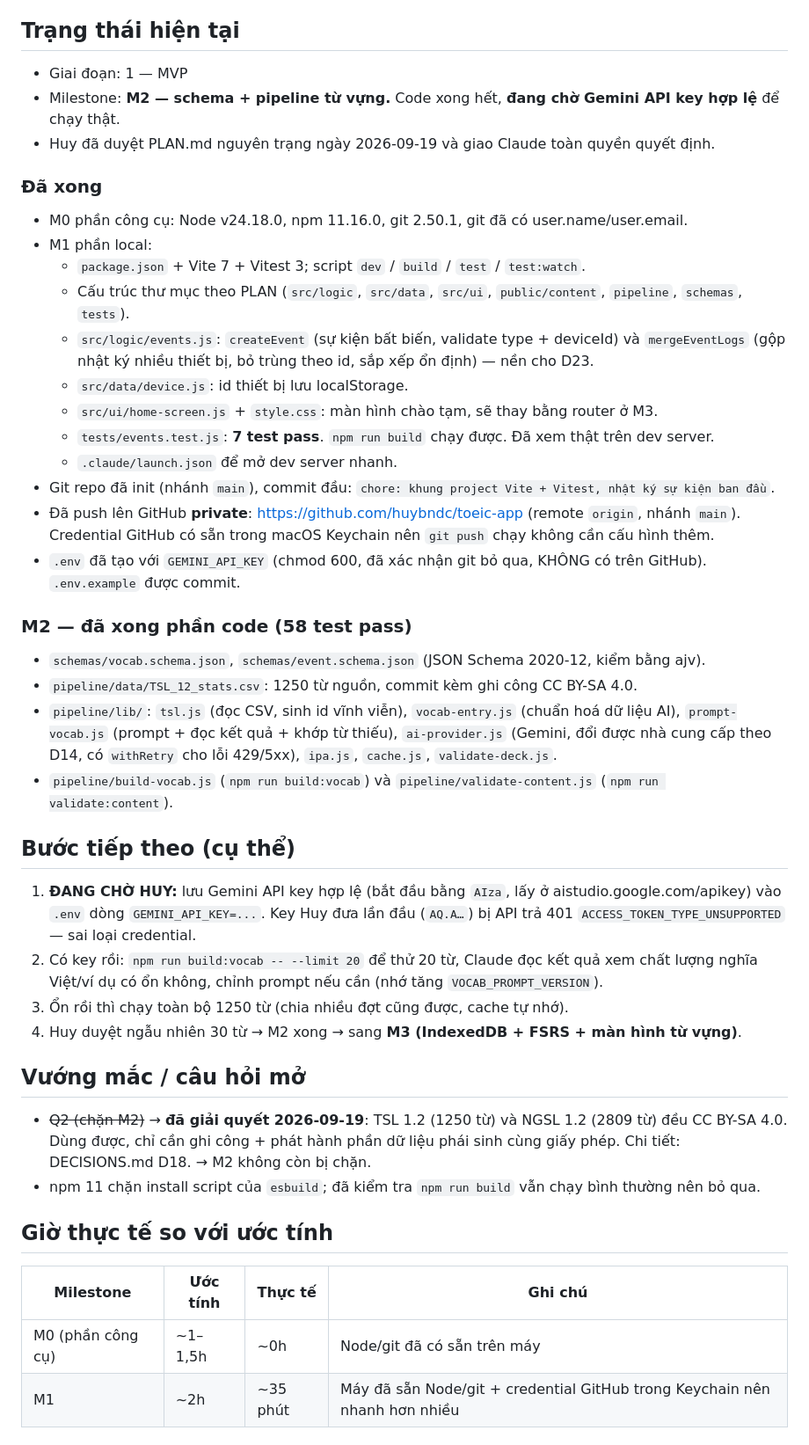
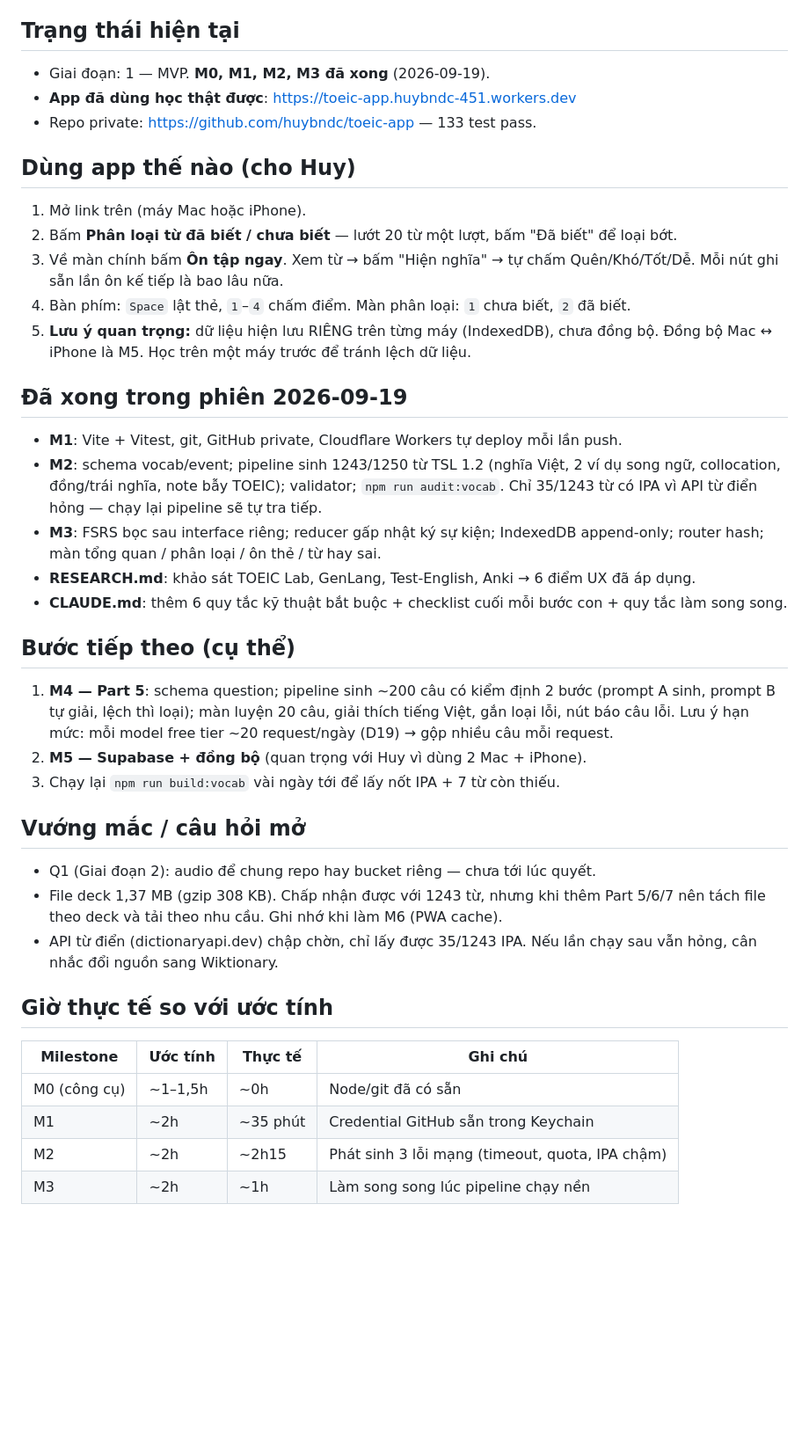
Before and after one commit to T1o2b3/toeic-app, a Markdown page: PROGRESS.md, the part around one of its changes. Shown at 88% size. Rendered like a GitHub page; blank space fills up the shorter version.

Commit message:
docs: chốt M2 + M3, cập nhật PROGRESS với cách dùng app
Co-Authored-By: Claude Opus 5 <noreply@anthropic.com>

```diff
--- a/PROGRESS.md
+++ b/PROGRESS.md
@@ -3,52 +3,48 @@
 > Claude cập nhật file này sau MỖI bước con. Phiên mới đọc file này trước tiên.
 
 ## Trạng thái hiện tại
-- Giai đoạn: 1 — MVP
-- Milestone: **M2 — schema + pipeline từ vựng.** Code xong hết, **đang chờ Gemini API key hợp lệ** để chạy thật.
-- Huy đã duyệt PLAN.md nguyên trạng ngày 2026-09-19 và giao Claude toàn quyền quyết định.
+- Giai đoạn: 1 — MVP. **M0, M1, M2, M3 đã xong** (2026-09-19).
+- **App đã dùng học thật được**: https://toeic-app.huybndc-451.workers.dev
+- Repo private: https://github.com/huybndc/toeic-app — 133 test pass.
 
-### Đã xong
-- M0 phần công cụ: Node v24.18.0, npm 11.16.0, git 2.50.1, git đã có user.name/user.email.
-- M1 phần local:
-  - `package.json` + Vite 7 + Vitest 3; script `dev` / `build` / `test` / `test:watch`.
-  - Cấu trúc thư mục theo PLAN (`src/logic`, `src/data`, `src/ui`, `public/content`, `pipeline`, `schemas`, `tests`).
-  - `src/logic/events.js`: `createEvent` (sự kiện bất biến, validate type + deviceId) và
-    `mergeEventLogs` (gộp nhật ký nhiều thiết bị, bỏ trùng theo id, sắp xếp ổn định) — nền cho D23.
-  - `src/data/device.js`: id thiết bị lưu localStorage.
-  - `src/ui/home-screen.js` + `style.css`: màn hình chào tạm, sẽ thay bằng router ở M3.
-  - `tests/events.test.js`: **7 test pass**. `npm run build` chạy được. Đã xem thật trên dev server.
-  - `.claude/launch.json` để mở dev server nhanh.
-- Git repo đã init (nhánh `main`), commit đầu: `chore: khung project Vite + Vitest, nhật ký sự kiện ban đầu`.
-- Đã push lên GitHub **private**: https://github.com/huybndc/toeic-app (remote `origin`, nhánh `main`).
-  Credential GitHub có sẵn trong macOS Keychain nên `git push` chạy không cần cấu hình thêm.
-- `.env` đã tạo với `GEMINI_API_KEY` (chmod 600, đã xác nhận git bỏ qua, KHÔNG có trên GitHub). `.env.example` được commit.
+## Dùng app thế nào (cho Huy)
+1. Mở link trên (máy Mac hoặc iPhone).
+2. Bấm **Phân loại từ đã biết / chưa biết** — lướt 20 từ một lượt, bấm "Đã biết" để loại bớt.
+3. Về màn chính bấm **Ôn tập ngay**. Xem từ → bấm "Hiện nghĩa" → tự chấm Quên/Khó/Tốt/Dễ.
+   Mỗi nút ghi sẵn lần ôn kế tiếp là bao lâu nữa.
+4. Bàn phím: `Space` lật thẻ, `1`–`4` chấm điểm. Màn phân loại: `1` chưa biết, `2` đã biết.
+5. **Lưu ý quan trọng:** dữ liệu hiện lưu RIÊNG trên từng máy (IndexedDB), chưa đồng bộ.
+   Đồng bộ Mac ↔ iPhone là M5. Học trên một máy trước để tránh lệch dữ liệu.
 
-### M2 — đã xong phần code (58 test pass)
-- `schemas/vocab.schema.json`, `schemas/event.schema.json` (JSON Schema 2020-12, kiểm bằng ajv).
-- `pipeline/data/TSL_12_stats.csv`: 1250 từ nguồn, commit kèm ghi công CC BY-SA 4.0.
-- `pipeline/lib/`: `tsl.js` (đọc CSV, sinh id vĩnh viễn), `vocab-entry.js` (chuẩn hoá dữ liệu AI),
-  `prompt-vocab.js` (prompt + đọc kết quả + khớp từ thiếu), `ai-provider.js` (Gemini, đổi được nhà
-  cung cấp theo D14, có `withRetry` cho lỗi 429/5xx), `ipa.js`, `cache.js`, `validate-deck.js`.
-- `pipeline/build-vocab.js` (`npm run build:vocab`) và `pipeline/validate-content.js` (`npm run validate:content`).
+## Đã xong trong phiên 2026-09-19
+- **M1**: Vite + Vitest, git, GitHub private, Cloudflare Workers tự deploy mỗi lần push.
+- **M2**: schema vocab/event; pipeline sinh 1243/1250 từ TSL 1.2 (nghĩa Việt, 2 ví dụ song ngữ,
+  collocation, đồng/trái nghĩa, note bẫy TOEIC); validator; `npm run audit:vocab`.
+  Chỉ 35/1243 từ có IPA vì API từ điển hỏng — chạy lại pipeline sẽ tự tra tiếp.
+- **M3**: FSRS bọc sau interface riêng; reducer gấp nhật ký sự kiện; IndexedDB append-only;
+  router hash; màn tổng quan / phân loại / ôn thẻ / từ hay sai.
+- **RESEARCH.md**: khảo sát TOEIC Lab, GenLang, Test-English, Anki → 6 điểm UX đã áp dụng.
+- **CLAUDE.md**: thêm 6 quy tắc kỹ thuật bắt buộc + checklist cuối mỗi bước con + quy tắc làm song song.
 
 ## Bước tiếp theo (cụ thể)
-1. **ĐANG CHỜ HUY:** lưu Gemini API key hợp lệ (bắt đầu bằng `AIza`, lấy ở aistudio.google.com/apikey)
-   vào `.env` dòng `GEMINI_API_KEY=...`. Key Huy đưa lần đầu (`AQ.A…`) bị API trả 401
-   `ACCESS_TOKEN_TYPE_UNSUPPORTED` — sai loại credential.
-2. Có key rồi: `npm run build:vocab -- --limit 20` để thử 20 từ, Claude đọc kết quả xem chất lượng
-   nghĩa Việt/ví dụ có ổn không, chỉnh prompt nếu cần (nhớ tăng `VOCAB_PROMPT_VERSION`).
-3. Ổn rồi thì chạy toàn bộ 1250 từ (chia nhiều đợt cũng được, cache tự nhớ).
-4. Huy duyệt ngẫu nhiên 30 từ → M2 xong → sang **M3 (IndexedDB + FSRS + màn hình từ vựng)**.
+1. **M4 — Part 5**: schema question; pipeline sinh ~200 câu có kiểm định 2 bước (prompt A sinh,
+   prompt B tự giải, lệch thì loại); màn luyện 20 câu, giải thích tiếng Việt, gắn loại lỗi, nút báo câu lỗi.
+   Lưu ý hạn mức: mỗi model free tier ~20 request/ngày (D19) → gộp nhiều câu mỗi request.
+2. **M5 — Supabase + đồng bộ** (quan trọng với Huy vì dùng 2 Mac + iPhone).
+3. Chạy lại `npm run build:vocab` vài ngày tới để lấy nốt IPA + 7 từ còn thiếu.
 
 ## Vướng mắc / câu hỏi mở
-- ~~Q2 (chặn M2)~~ → **đã giải quyết 2026-09-19**: TSL 1.2 (1250 từ) và NGSL 1.2 (2809 từ) đều CC BY-SA 4.0.
-  Dùng được, chỉ cần ghi công + phát hành phần dữ liệu phái sinh cùng giấy phép. Chi tiết: DECISIONS.md D18.
-  → M2 không còn bị chặn.
-- npm 11 chặn install script của `esbuild`; đã kiểm tra `npm run build` vẫn chạy bình thường nên bỏ qua.
+- Q1 (Giai đoạn 2): audio để chung repo hay bucket riêng — chưa tới lúc quyết.
+- File deck 1,37 MB (gzip 308 KB). Chấp nhận được với 1243 từ, nhưng khi thêm Part 5/6/7 nên tách
+  file theo deck và tải theo nhu cầu. Ghi nhớ khi làm M6 (PWA cache).
+- API từ điển (dictionaryapi.dev) chập chờn, chỉ lấy được 35/1243 IPA. Nếu lần chạy sau vẫn hỏng,
+  cân nhắc đổi nguồn sang Wiktionary.
 
 ## Giờ thực tế so với ước tính
 | Milestone | Ước tính | Thực tế | Ghi chú |
 |---|---|---|---|
-| M0 (phần công cụ) | ~1–1,5h | ~0h | Node/git đã có sẵn trên máy |
-| M1 | ~2h | ~35 phút | Máy đã sẵn Node/git + credential GitHub trong Keychain nên nhanh hơn nhiều |
+| M0 (công cụ) | ~1–1,5h | ~0h | Node/git đã có sẵn |
+| M1 | ~2h | ~35 phút | Credential GitHub sẵn trong Keychain |
+| M2 | ~2h | ~2h15 | Phát sinh 3 lỗi mạng (timeout, quota, IPA chậm) |
+| M3 | ~2h | ~1h | Làm song song lúc pipeline chạy nền |
 
```
Also changed, not shown: other parts of PROGRESS.md (+6 -9 lines), PLAN.md (+5 -2 lines).
